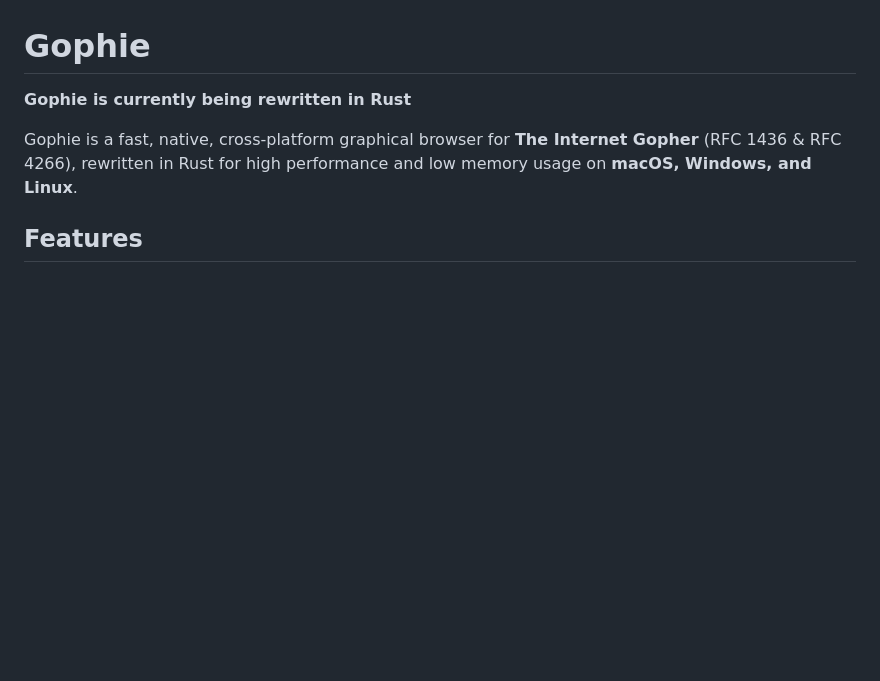
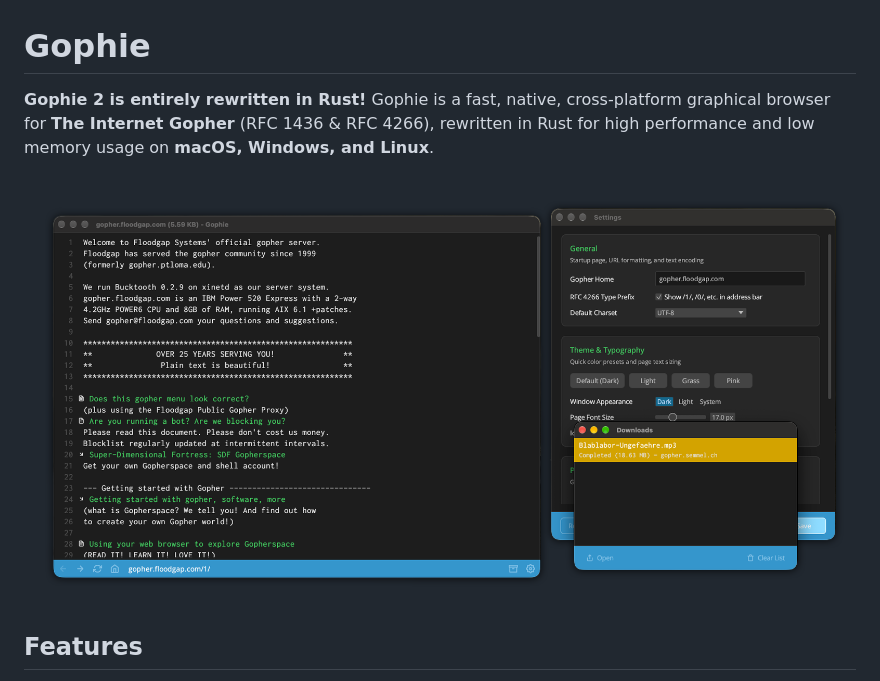
Before and after one commit to jankammerath/gophie, a Markdown page: README.md, the part around the change. GitHub-like rendering; pictures changed too: screenshots/gophie2.png (added); blank space fills up the shorter version.

```diff
--- a/README.md
+++ b/README.md
@@ -1,8 +1,8 @@
 # Gophie
 
-**Gophie is currently being rewritten in Rust**
+**Gophie 2 is entirely rewritten in Rust!** Gophie is a fast, native, cross-platform graphical browser for **The Internet Gopher** (RFC 1436 & RFC 4266), rewritten in Rust for high performance and low memory usage on **macOS, Windows, and Linux**.
 
-Gophie is a fast, native, cross-platform graphical browser for **The Internet Gopher** (RFC 1436 & RFC 4266), rewritten in Rust for high performance and low memory usage on **macOS, Windows, and Linux**.
+![Gophie 2 on macOS](screenshots/gophie2.png)
 
 ## Features
 
```
